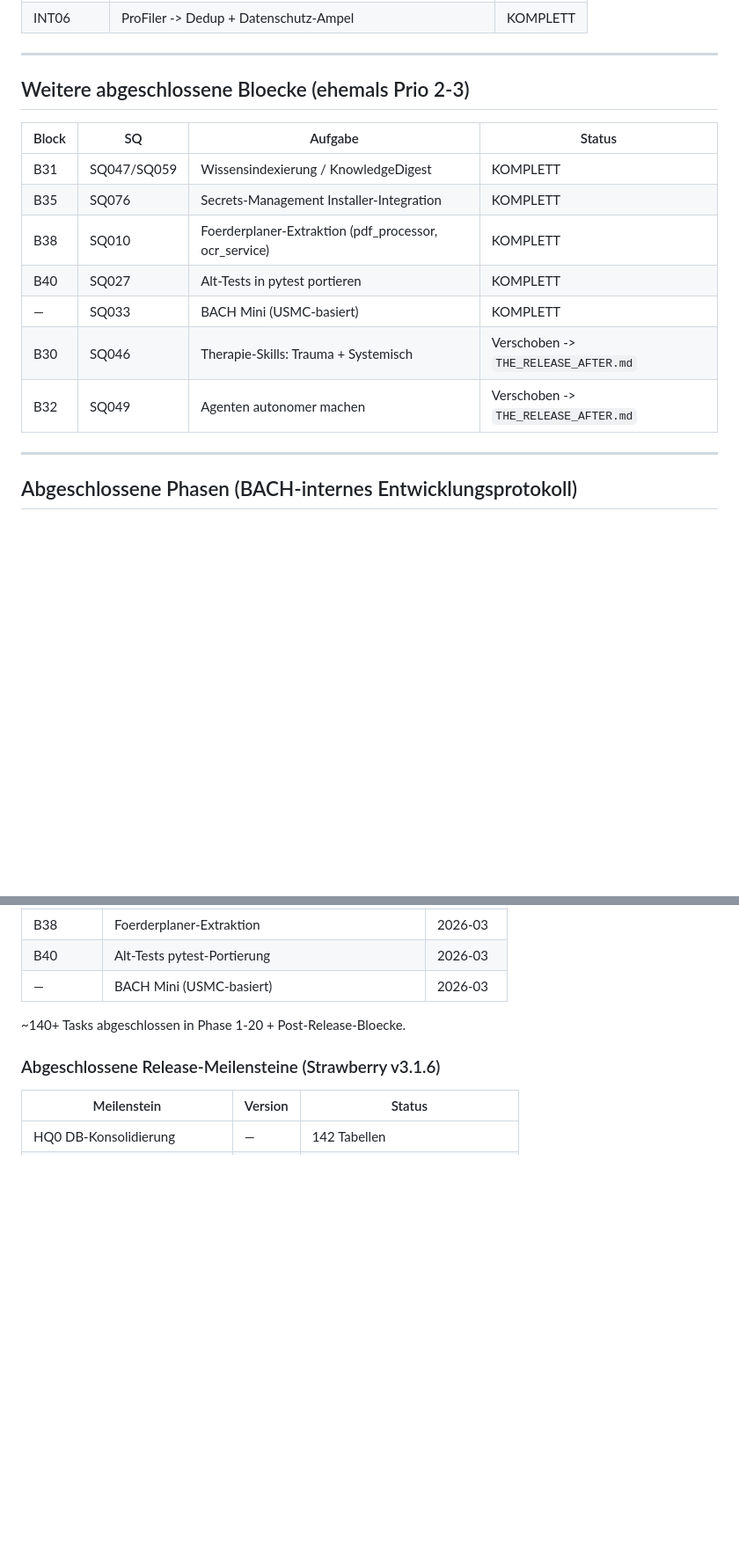
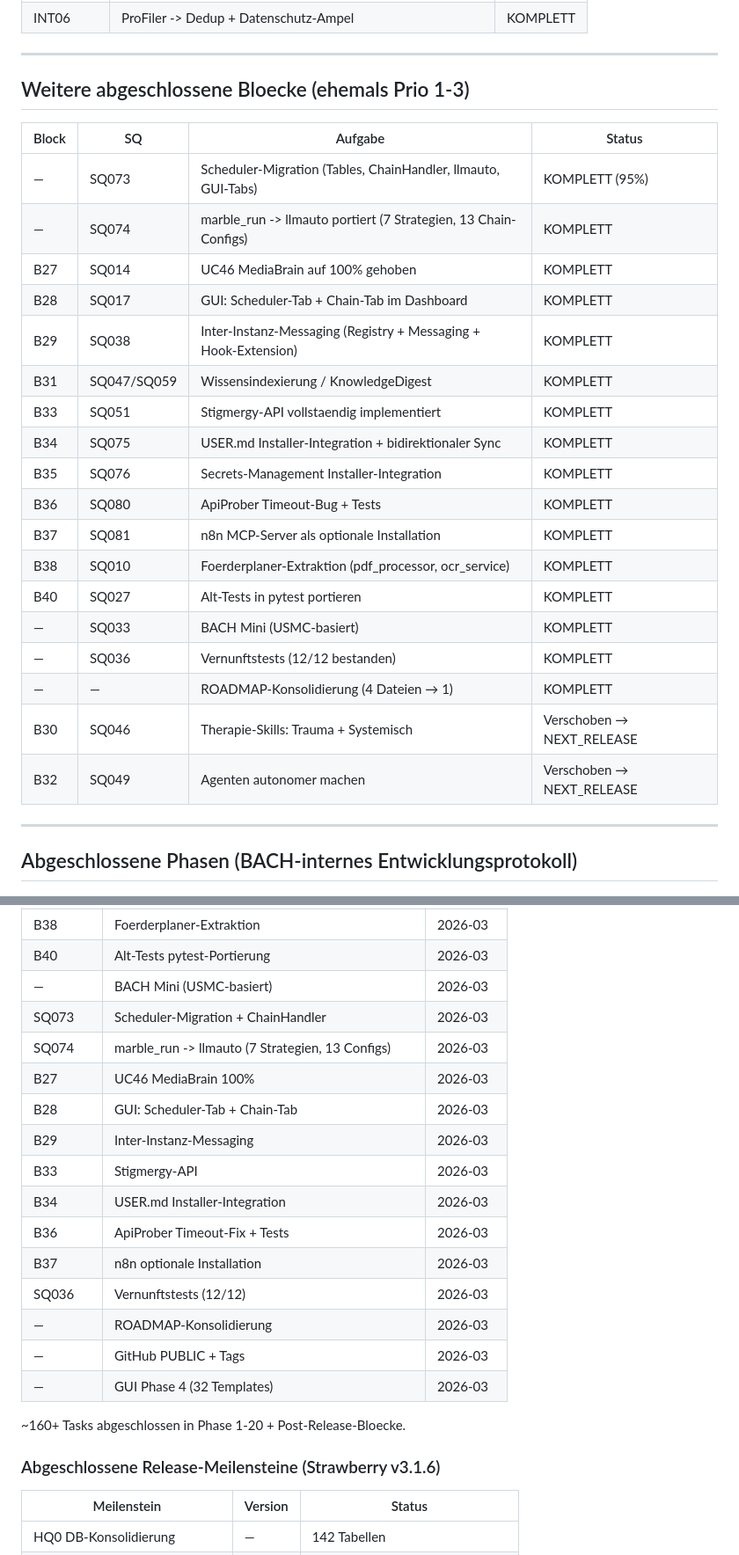
Before and after one commit to lukisch/bach, a Markdown page: ROADMAP.md, 2 parts joined by grey strips. Shown at 88% size. GitHub-like rendering; blank space fills up the shorter version.

```diff
--- a/ROADMAP.md
+++ b/ROADMAP.md
@@ -175,17 +128,28 @@ Alle technischen Go-Kriterien sind erfuellt. Der Release wartet auf den manuelle
 
 ---
 
-## Weitere abgeschlossene Bloecke (ehemals Prio 2-3)
+## Weitere abgeschlossene Bloecke (ehemals Prio 1-3)
 
 | Block | SQ | Aufgabe | Status |
 |-------|-----|---------|--------|
+| — | SQ073 | Scheduler-Migration (Tables, ChainHandler, llmauto, GUI-Tabs) | KOMPLETT (95%) |
+| — | SQ074 | marble_run -> llmauto portiert (7 Strategien, 13 Chain-Configs) | KOMPLETT |
+| B27 | SQ014 | UC46 MediaBrain auf 100% gehoben | KOMPLETT |
+| B28 | SQ017 | GUI: Scheduler-Tab + Chain-Tab im Dashboard | KOMPLETT |
+| B29 | SQ038 | Inter-Instanz-Messaging (Registry + Messaging + Hook-Extension) | KOMPLETT |
 | B31 | SQ047/SQ059 | Wissensindexierung / KnowledgeDigest | KOMPLETT |
+| B33 | SQ051 | Stigmergy-API vollstaendig implementiert | KOMPLETT |
+| B34 | SQ075 | USER.md Installer-Integration + bidirektionaler Sync | KOMPLETT |
 | B35 | SQ076 | Secrets-Management Installer-Integration | KOMPLETT |
+| B36 | SQ080 | ApiProber Timeout-Bug + Tests | KOMPLETT |
+| B37 | SQ081 | n8n MCP-Server als optionale Installation | KOMPLETT |
 | B38 | SQ010 | Foerderplaner-Extraktion (pdf_processor, ocr_service) | KOMPLETT |
 | B40 | SQ027 | Alt-Tests in pytest portieren | KOMPLETT |
 | — | SQ033 | BACH Mini (USMC-basiert) | KOMPLETT |
-| B30 | SQ046 | Therapie-Skills: Trauma + Systemisch | Verschoben -> `THE_RELEASE_AFTER.md` |
-| B32 | SQ049 | Agenten autonomer machen | Verschoben -> `THE_RELEASE_AFTER.md` |
+| — | SQ036 | Vernunftstests (12/12 bestanden) | KOMPLETT |
+| — | — | ROADMAP-Konsolidierung (4 Dateien → 1) | KOMPLETT |
+| B30 | SQ046 | Therapie-Skills: Trauma + Systemisch | Verschoben → NEXT_RELEASE |
+| B32 | SQ049 | Agenten autonomer machen | Verschoben → NEXT_RELEASE |
 
 ---
 
@@ -297,8 +261,21 @@ Grosse BUTTERNUT-Release mit Scheduler-Refactoring, Prompt-System, neuen Handler
 | B38 | Foerderplaner-Extraktion | 2026-03 |
 | B40 | Alt-Tests pytest-Portierung | 2026-03 |
 | — | BACH Mini (USMC-basiert) | 2026-03 |
+| SQ073 | Scheduler-Migration + ChainHandler | 2026-03 |
+| SQ074 | marble_run -> llmauto (7 Strategien, 13 Configs) | 2026-03 |
+| B27 | UC46 MediaBrain 100% | 2026-03 |
+| B28 | GUI: Scheduler-Tab + Chain-Tab | 2026-03 |
+| B29 | Inter-Instanz-Messaging | 2026-03 |
+| B33 | Stigmergy-API | 2026-03 |
+| B34 | USER.md Installer-Integration | 2026-03 |
+| B36 | ApiProber Timeout-Fix + Tests | 2026-03 |
+| B37 | n8n optionale Installation | 2026-03 |
+| SQ036 | Vernunftstests (12/12) | 2026-03 |
+| — | ROADMAP-Konsolidierung | 2026-03 |
+| — | GitHub PUBLIC + Tags | 2026-03 |
+| — | GUI Phase 4 (32 Templates) | 2026-03 |
 
-~140+ Tasks abgeschlossen in Phase 1-20 + Post-Release-Bloecke.
+~160+ Tasks abgeschlossen in Phase 1-20 + Post-Release-Bloecke.
 
 ### Abgeschlossene Release-Meilensteine (Strawberry v3.1.6)
 
```
Also changed, not shown: other parts of ROADMAP.md (+44 -90 lines).
